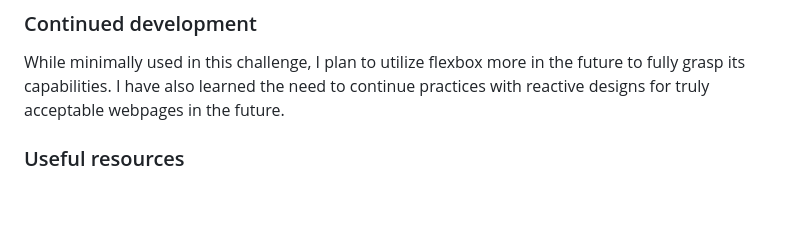
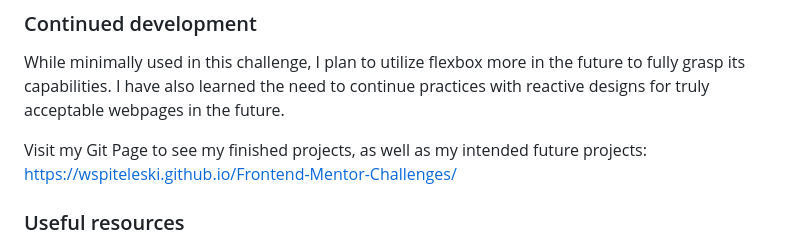
Before and after one commit to wspiteleski/Frontend-Mentor-Challenges, a Markdown page: qr-code-component-main/README.md, the part around the change. Drawn GitHub-style; blank space fills up the shorter version.

Commit message:
added link to Git Page

```diff
--- a/qr-code-component-main/README.md
+++ b/qr-code-component-main/README.md
@@ -68,6 +68,8 @@ Creating a baseline for all other stylized elements to react off of in a readabl
 
 While minimally used in this challenge, I plan to utilize flexbox more in the future to fully grasp its capabilities. I have also learned the need to continue practices with reactive designs for truly acceptable webpages in the future.
 
+Visit my Git Page to see my finished projects, as well as my intended future projects: https://wspiteleski.github.io/Frontend-Mentor-Challenges/
+
 ### Useful resources
 
 - [FreeCodeCamp](https://www.freecodecamp.org) - An amazing resource for beginners to get hands on learning with interactive workshops and labs. As I learn concepts here, I begin working with Front End Mentor challenges to ensure I fully grasp what I have learned in an independent environment.
```
